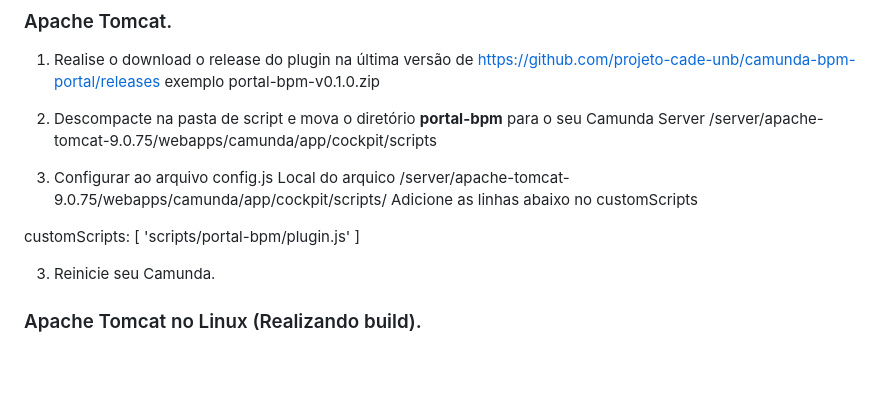
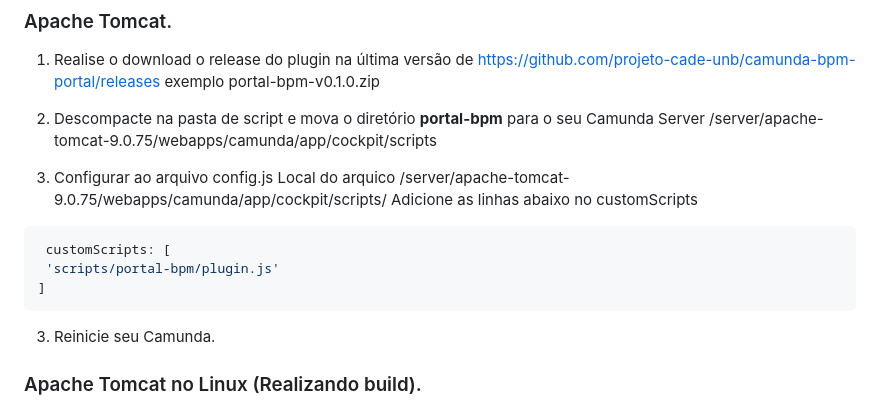
Before and after one commit to projeto-cade-unb/camunda-bpm-portal, a Markdown page: README.md, the part around the change. Drawn GitHub-style; blank space fills up the shorter version.

Commit message:
alterado deploy

````diff
--- a/README.md
+++ b/README.md
@@ -35,9 +35,11 @@ Este plugin foi homologado e testado na versão 7.20 do Camunda. Suportado por t
 Local do arquico <instal-camunda-path>/server/apache-tomcat-9.0.75/webapps/camunda/app/cockpit/scripts/
 Adicione as linhas abaixo no customScripts
 
+```js
  customScripts: [
  'scripts/portal-bpm/plugin.js'
 ]
+```
 
 3) Reinicie seu Camunda.
 
````
